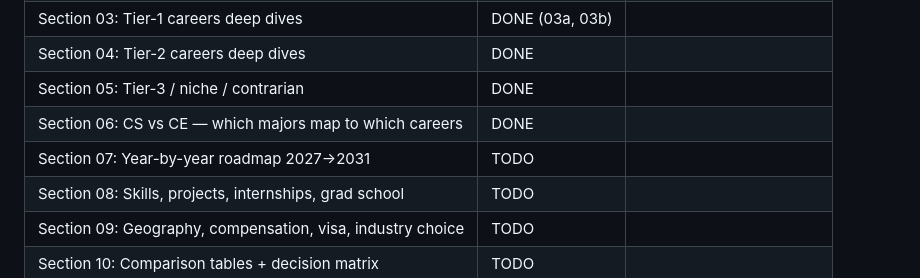
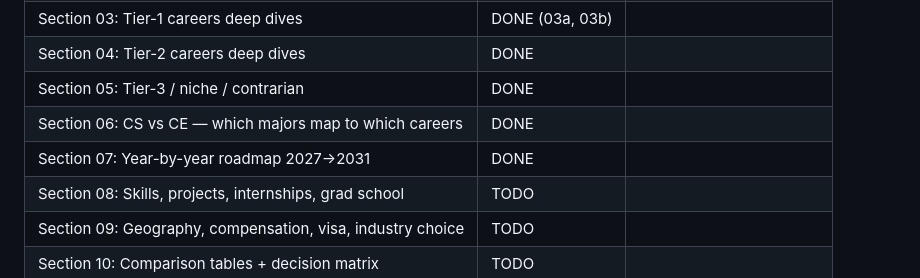
Before and after one commit to gorg667/career-guide, a Markdown page: HANDOFF.md, the part around the change. Drawn GitHub-style.

Commit message:
guide: section 07 roadmap (master calendar, summer 2027, Y1-Y4, sample paths, principles)

```diff
--- a/HANDOFF.md
+++ b/HANDOFF.md
@@ -39,7 +39,7 @@
 | Section 04: Tier-2 careers deep dives | DONE | |
 | Section 05: Tier-3 / niche / contrarian | DONE | |
 | Section 06: CS vs CE — which majors map to which careers | DONE | |
-| Section 07: Year-by-year roadmap 2027→2031 | TODO | |
+| Section 07: Year-by-year roadmap 2027→2031 | DONE | |
 | Section 08: Skills, projects, internships, grad school | TODO | |
 | Section 09: Geography, compensation, visa, industry choice | TODO | |
 | Section 10: Comparison tables + decision matrix | TODO | |
```
Also changed, not shown: sections/07-roadmap.md (added, +151 -0 lines).
